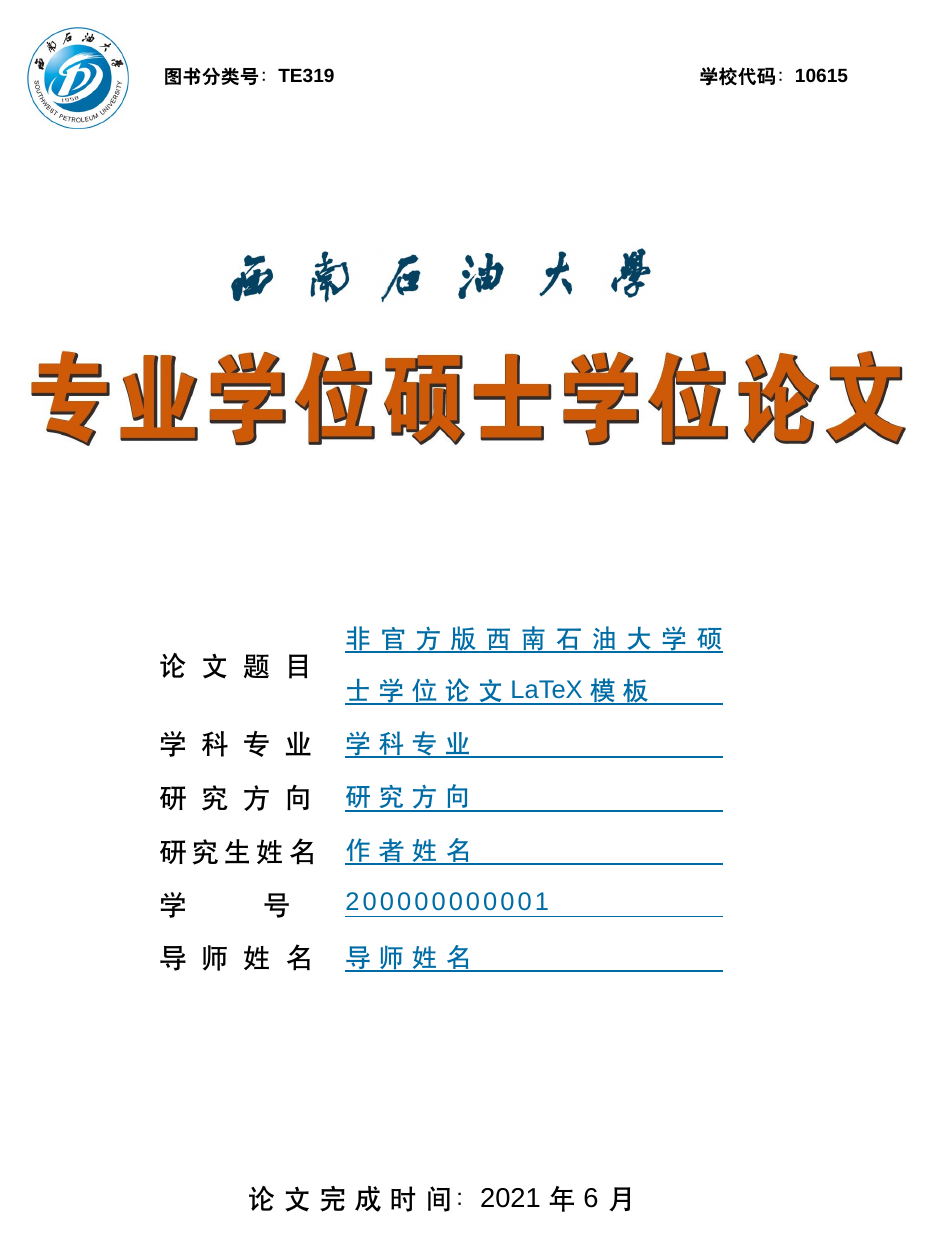
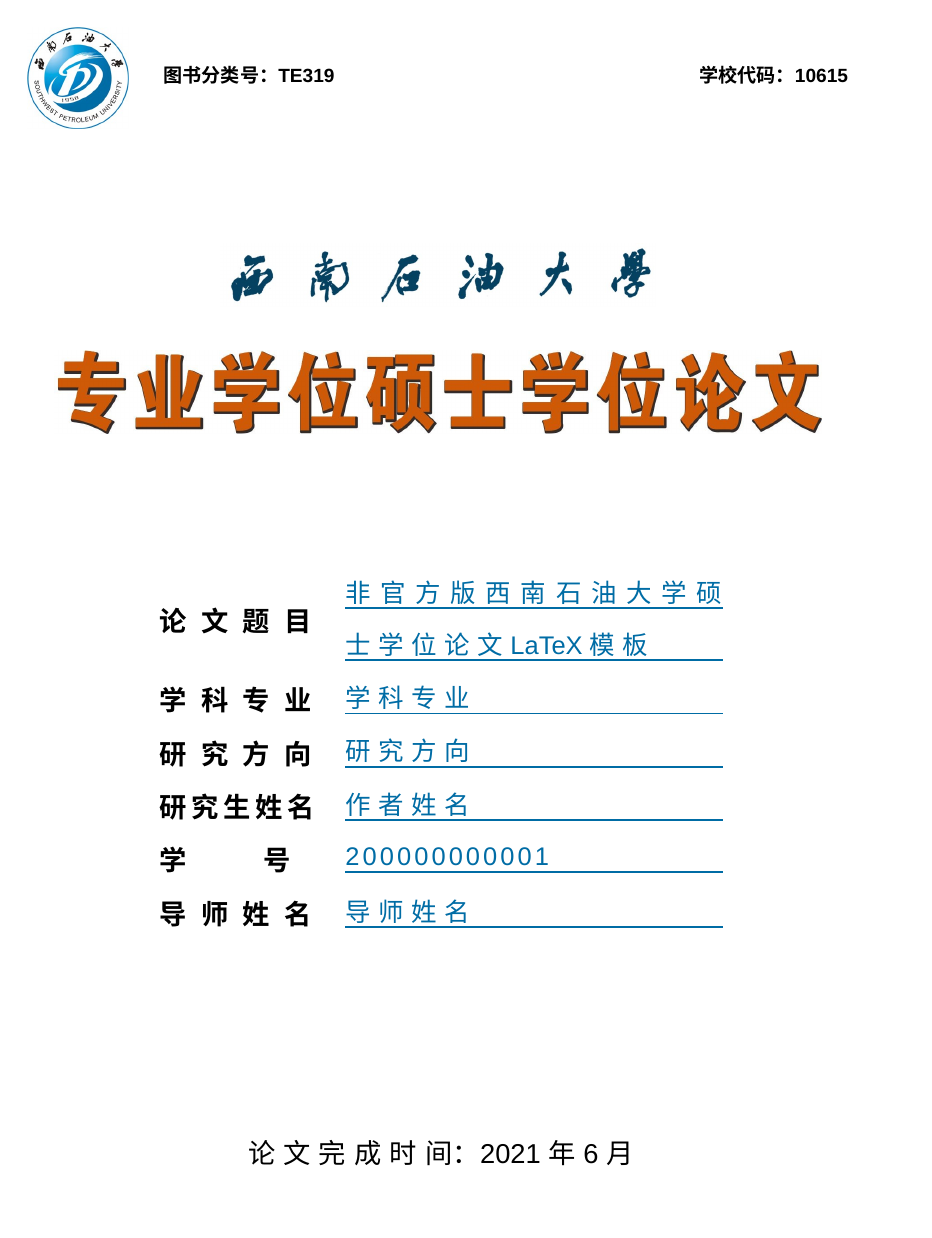
Before and after one commit to jinggqu/swputhesis, a LaTeX thesis (swputhesis.tex, which reads swputhesis.cls): page 1 of 15. Compiled offline with XeLaTeX; a missing font is replaced by an installed copy or a similar font.

Commit message:
fix: 修正封面及页眉样式

```diff
--- a/swputhesis.cls
+++ b/swputhesis.cls
@@ -105,16 +105,11 @@
 \setmonofont{Courier New}
 % 利用 \pkg{ctex} 宏包设置中文字体。设置正文字体为思源宋体(SC:简体)；
 % 设置 \cs{song} 为思源宋体； 设置 \cs{hei} 为思源黑体。
-% \setCJKmainfont{Source Han Serif CN}
-% \setCJKsansfont{Source Han Sans CN}
-% \setCJKmonofont{Source Han Sans CN} % 避免 warning
-% \setCJKfamilyfont{song}{Source Han Serif CN}
-% \setCJKfamilyfont{hei}{Source Han Sans CN}
-\setCJKmainfont{SimSun}
-\setCJKsansfont{SimHei}
-\setCJKmonofont{SimHei} % 避免 warning
-\setCJKfamilyfont{song}{SimSun}
-\setCJKfamilyfont{hei}{SimHei}
+\setCJKmainfont{Source Han Serif CN}
+\setCJKsansfont{Source Han Sans CN}
+\setCJKmonofont{Source Han Sans CN} % 避免 warning
+\setCJKfamilyfont{song}{Source Han Serif CN}
+\setCJKfamilyfont{hei}{Source Han Sans CN}
 
 % ^^A ==========================================================================
 % 行距:1.25倍
@@ -168,7 +163,7 @@
 % 清除所有页眉页脚。
 \fancyhf{}
 % 奇数页(O)页眉居中(C), 五号宋体。
-\fancyhead[CO]{\zihao{5}\CJKfamily{song}\selectfont 西南石油大学博士研究生学位论文}
+\fancyhead[CO]{\zihao{5}\CJKfamily{song}\selectfont 西南石油大学专业学位硕士研究生学位论文}
 % 偶数页(E)居中(C)页眉, 五号宋体。
 \fancyhead[CE]{\zihao{5}\CJKfamily{song}\selectfont \swpu@ctitle}
 % 页眉线宽 1.5 bp。
@@ -203,9 +198,10 @@
 % 论文信息表标题栏：黑体 (英文Arial)， 小三。
 % 注意 parbox 必须指定 contentpos，否则会出现并排的 box 错位的现象。
 \newcommand{\swpu@zhcoverformat}[3]{%
-\parbox[#1][#2][c]{3.5cm}%
-{\zihao{-3}\sffamily\selectfont
-\makebox[3.2cm][s]{#3 }}
+  \parbox[#1][#2][c]{3.5cm}{
+    \zihao{-3}\sffamily\bfseries\selectfont
+    \makebox[3.2cm][s]{#3 }
+  }
 }
 
 % 论文信息表用户填写内容：黑体 (英文Arial)，四号 (14 bp)，左对齐，字符间距加宽 3 bp,
@@ -235,7 +231,7 @@ $\vcenter{\hbox{\includegraphics[height=1.94cm]{fig/swpu_logo.jpg}}}$%
 \includegraphics[height=1.22cm]{fig/swpu.jpg} % 学校图片
 \vspace{0.83cm}\par
 % \includegraphics[height=1.83cm]{fig/doctor_thesis_logo.jpg} % 学位论文图片
-\includegraphics[height=1.83cm]{fig/master_thesis_logo.jpg} % 学位论文图片
+\includegraphics[height=1.6cm]{fig/master_thesis_logo.jpg} % 学位论文图片
 \vspace{2cm}\par
 % 论文信息。不用表格，因为表格不好调单元高度，也不好设置垂直对齐方式。
 % \hspace{2em}
--- a/swputhesis.tex
+++ b/swputhesis.tex
@@ -1,4 +1,4 @@
-\documentclass{swputhesis}
+\documentclass[UTF8]{swputhesis}
 \usepackage{hyperref}
 \usepackage[nameinlink]{cleveref}  % after hyperref package
 
```
Also changed, not shown: README.md.
